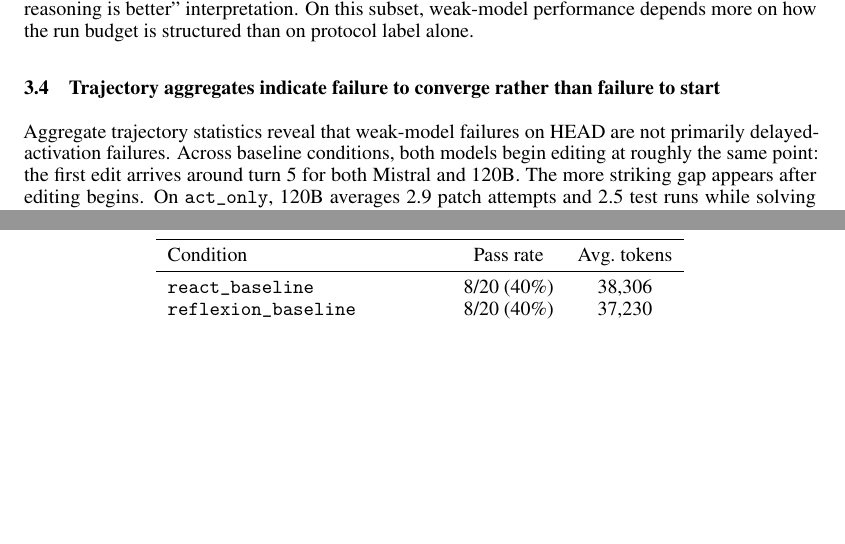
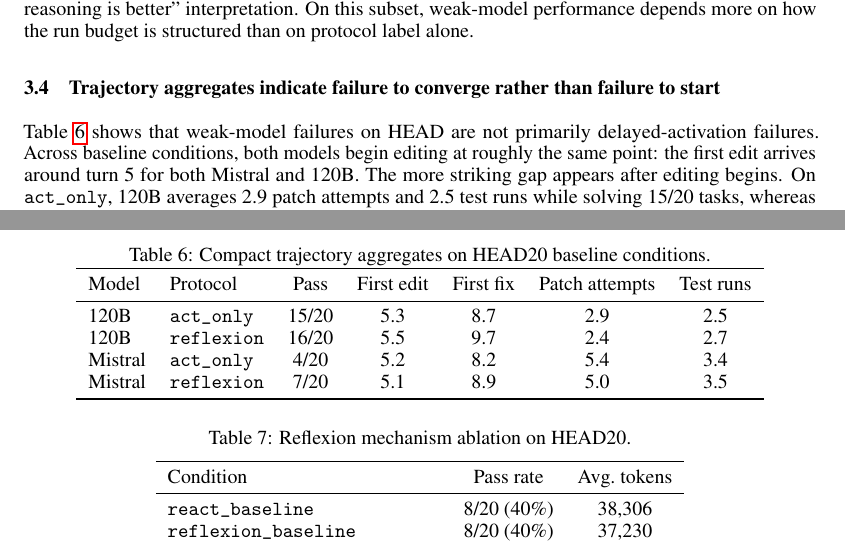
Before and after one commit to Eden-kk/291a_code_debugger_agent, a LaTeX paper (paper/course_report_for_course.tex): two parts of pages 4 and 5 of 8 before the commit and two parts of pages 4 and 5 of 9 after it, joined at a grey line, cut so that both start at the same text, the shorter picture padded with empty space. Compiled offline with pdfLaTeX.

Commit message:
Add trajectory metrics table to main text

```diff
--- a/paper/course_report_for_course.tex
+++ b/paper/course_report_for_course.tex
@@ -187,7 +187,23 @@ The broader ranking reinforces this interpretation. Plain baseline ordering is m
 
 \subsection{Trajectory aggregates indicate failure to converge rather than failure to start}
 
-Aggregate trajectory statistics reveal that weak-model failures on HEAD are not primarily delayed-activation failures. Across baseline conditions, both models begin editing at roughly the same point: the first edit arrives around turn 5 for both Mistral and 120B. The more striking gap appears after editing begins. On \texttt{act\_only}, 120B averages 2.9 patch attempts and 2.5 test runs while solving 15/20 tasks, whereas Mistral averages 5.4 patch attempts and 3.4 test runs while solving only 4/20. The same qualitative gap remains visible for \texttt{reflexion}: Mistral continues to consume more patch attempts and test executions per task than the stronger model, despite similar first-edit timing.
+\begin{table*}[t]
+\centering
+\caption{Compact trajectory aggregates on HEAD20 baseline conditions.}
+\label{tab:trajmain}
+\begin{tabular}{llccccc}
+\toprule
+Model & Protocol & Pass & First edit & First fix & Patch attempts & Test runs \\
+\midrule
+120B & \texttt{act\_only} & 15/20 & 5.3 & 8.7 & 2.9 & 2.5 \\
+120B & \texttt{reflexion} & 16/20 & 5.5 & 9.7 & 2.4 & 2.7 \\
+Mistral & \texttt{act\_only} & 4/20 & 5.2 & 8.2 & 5.4 & 3.4 \\
+Mistral & \texttt{reflexion} & 7/20 & 5.1 & 8.9 & 5.0 & 3.5 \\
+\bottomrule
+\end{tabular}
+\end{table*}
+
+Table~\ref{tab:trajmain} shows that weak-model failures on HEAD are not primarily delayed-activation failures. Across baseline conditions, both models begin editing at roughly the same point: the first edit arrives around turn 5 for both Mistral and 120B. The more striking gap appears after editing begins. On \texttt{act\_only}, 120B averages 2.9 patch attempts and 2.5 test runs while solving 15/20 tasks, whereas Mistral averages 5.4 patch attempts and 3.4 test runs while solving only 4/20. The same qualitative gap remains visible for \texttt{reflexion}: Mistral continues to consume more patch attempts and test executions per task than the stronger model, despite similar first-edit timing.
 
 These aggregates imply that HEAD is not mainly a regime where the weak model fails to locate a starting point. Instead, the weak model often reaches an editable region, begins modifying code, and still fails to convert those edits into a correct fix. The cost signature is therefore extended unsuccessful search rather than slow activation. This observation is consistent with the hint study: better localization helps some tasks, but even precise hints do not remove the broader convergence problem.
 
```
Also changed, not shown: paper/course_report_for_course.pdf.
